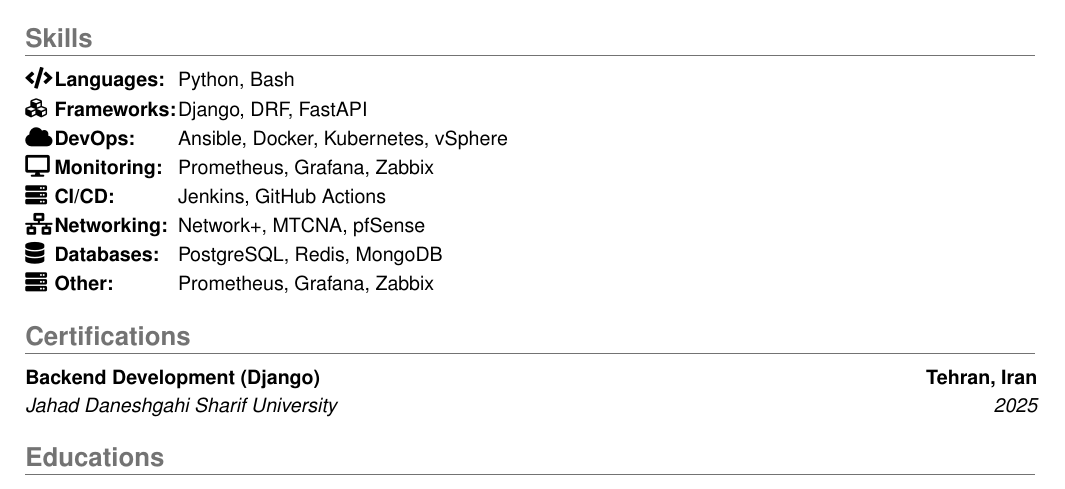
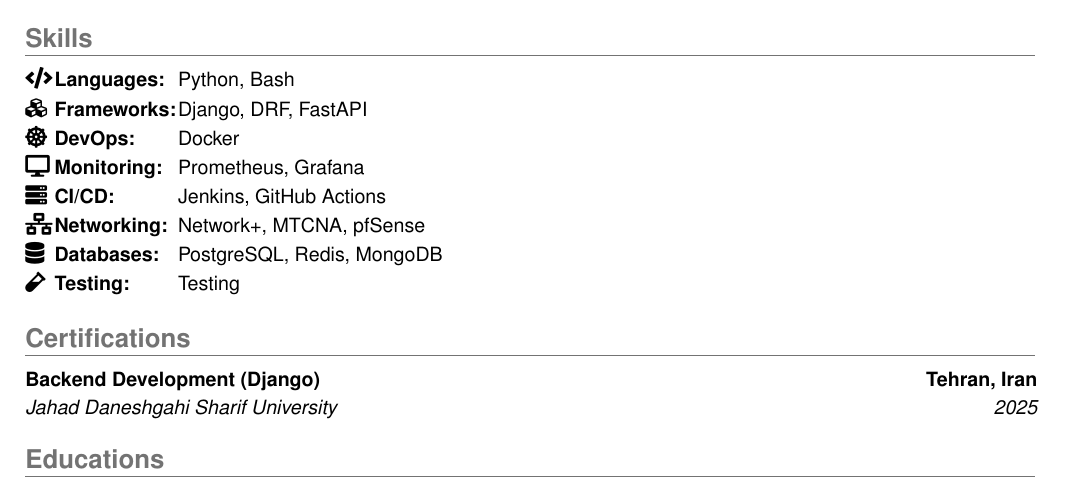
Before and after one commit to xmha97/xmha97, a LaTeX CV (src/main.tex, which reads src/skills.tex): part of the page, cut so that both start at the same text. Compiled offline with pdfLaTeX.

Commit message:
Update DevOps icon

```diff
--- a/src/skills.tex
+++ b/src/skills.tex
@@ -6,11 +6,11 @@
   \begin{tabular}{@{} l @{\hspace{0.1em}} l @{\hspace{0.1em}} l}
     \faCode         & \textbf{Languages:}    & Python, Bash \\[1pt]
     \faCubes        & \textbf{Frameworks:}   & Django, DRF, FastAPI \\[1pt]
-    \faCloud        & \textbf{DevOps:}       & Ansible, Docker, Kubernetes, vSphere \\[1pt]
-    \faDesktop      & \textbf{Monitoring:}   & Prometheus, Grafana, Zabbix \\[1pt]
+    \faDharmachakra & \textbf{DevOps:}       & Docker \\[1pt]
+    \faDesktop      & \textbf{Monitoring:}   & Prometheus, Grafana \\[1pt]
     \faServer       & \textbf{CI/CD:}        & Jenkins, GitHub Actions \\[1pt]
     \faNetworkWired & \textbf{Networking:}   & Network+, MTCNA, pfSense \\[1pt]
     \faDatabase     & \textbf{Databases:}    & PostgreSQL, Redis, MongoDB \\[1pt]
-    \faServer       & \textbf{Other:}        & Prometheus, Grafana, Zabbix \\
+    \faVial         & \textbf{Testing:}      & Testing \\[1pt]
   \end{tabular}%
 }
```
